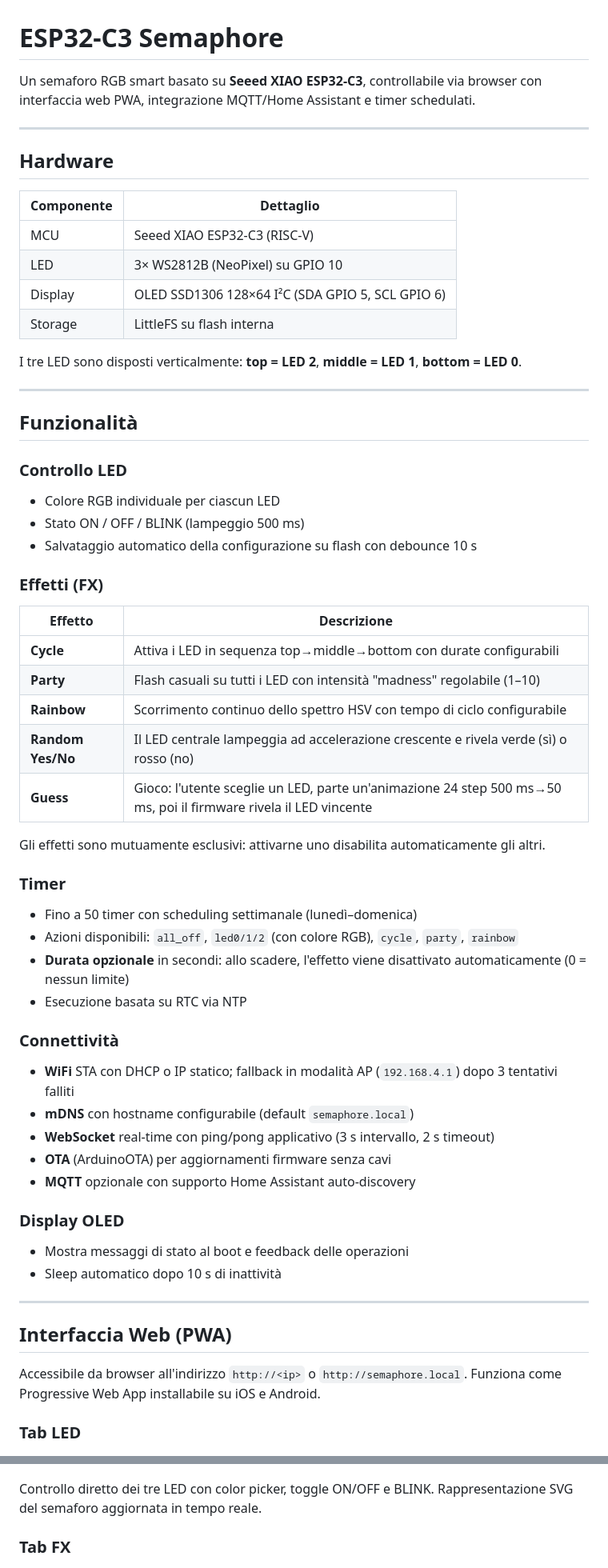
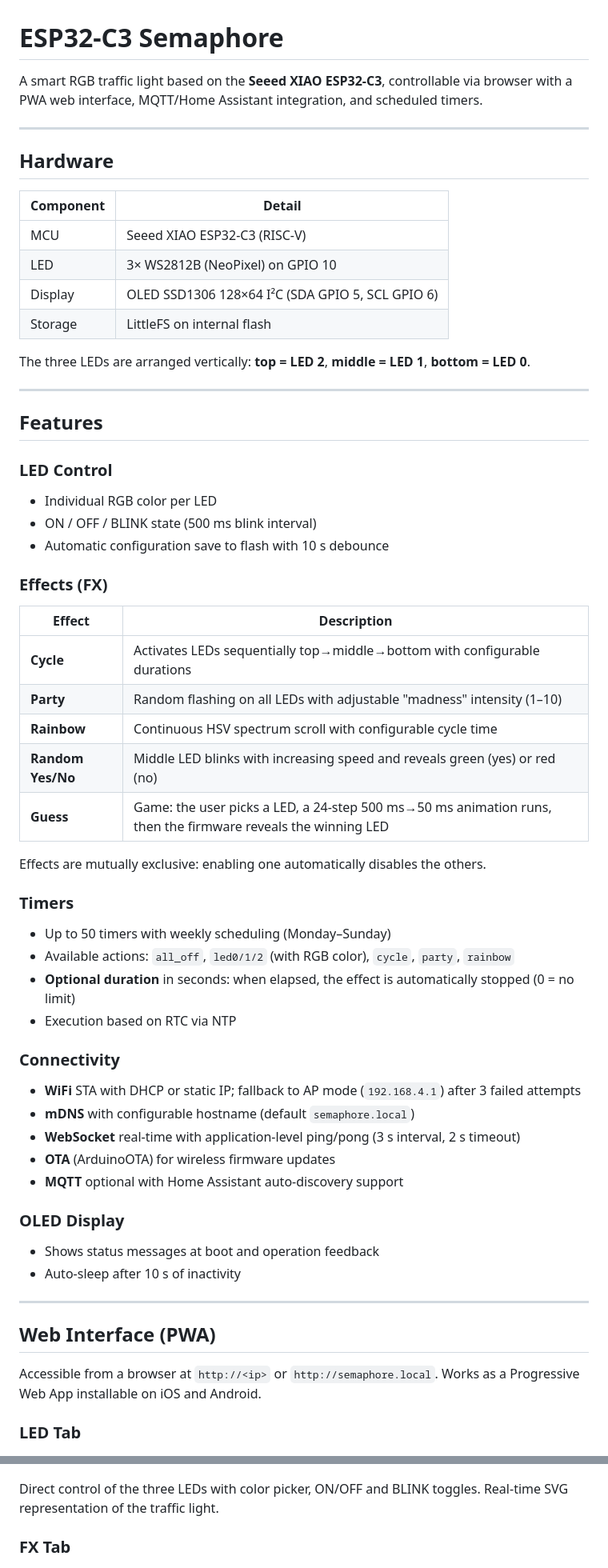
Before and after one commit to GabeMx5/ESP32-C3-Semaphore, a Markdown page: README.md, 2 parts joined by grey strips. Shown at 80% size. GitHub-like rendering.

Commit message:
Translate README to English

```diff
--- a/README.md
+++ b/README.md
@@ -1,69 +1,69 @@
 # ESP32-C3 Semaphore
 
-Un semaforo RGB smart basato su **Seeed XIAO ESP32-C3**, controllabile via browser con interfaccia web PWA, integrazione MQTT/Home Assistant e timer schedulati.
+A smart RGB traffic light based on the **Seeed XIAO ESP32-C3**, controllable via browser with a PWA web interface, MQTT/Home Assistant integration, and scheduled timers.
 
 ---
 
 ## Hardware
 
-| Componente | Dettaglio |
+| Component | Detail |
 |---|---|
 | MCU | Seeed XIAO ESP32-C3 (RISC-V) |
-| LED | 3× WS2812B (NeoPixel) su GPIO 10 |
+| LED | 3× WS2812B (NeoPixel) on GPIO 10 |
 | Display | OLED SSD1306 128×64 I²C (SDA GPIO 5, SCL GPIO 6) |
-| Storage | LittleFS su flash interna |
+| Storage | LittleFS on internal flash |
 
-I tre LED sono disposti verticalmente: **top = LED 2**, **middle = LED 1**, **bottom = LED 0**.
+The three LEDs are arranged vertically: **top = LED 2**, **middle = LED 1**, **bottom = LED 0**.
 
 ---
 
-## Funzionalità
+## Features
 
-### Controllo LED
-- Colore RGB individuale per ciascun LED
-- Stato ON / OFF / BLINK (lampeggio 500 ms)
-- Salvataggio automatico della configurazione su flash con debounce 10 s
+### LED Control
+- Individual RGB color per LED
+- ON / OFF / BLINK state (500 ms blink interval)
+- Automatic configuration save to flash with 10 s debounce
 
-### Effetti (FX)
+### Effects (FX)
 
-| Effetto | Descrizione |
+| Effect | Description |
 |---|---|
-| **Cycle** | Attiva i LED in sequenza top→middle→bottom con durate configurabili |
-| **Party** | Flash casuali su tutti i LED con intensità "madness" regolabile (1–10) |
-| **Rainbow** | Scorrimento continuo dello spettro HSV con tempo di ciclo configurabile |
-| **Random Yes/No** | Il LED centrale lampeggia ad accelerazione crescente e rivela verde (sì) o rosso (no) |
-| **Guess** | Gioco: l'utente sceglie un LED, parte un'animazione 24 step 500 ms→50 ms, poi il firmware rivela il LED vincente |
+| **Cycle** | Activates LEDs sequentially top→middle→bottom with configurable durations |
+| **Party** | Random flashing on all LEDs with adjustable "madness" intensity (1–10) |
+| **Rainbow** | Continuous HSV spectrum scroll with configurable cycle time |
+| **Random Yes/No** | Middle LED blinks with increasing speed and reveals green (yes) or red (no) |
+| **Guess** | Game: the user picks a LED, a 24-step 500 ms→50 ms animation runs, then the firmware reveals the winning LED |
 
-Gli effetti sono mutuamente esclusivi: attivarne uno disabilita automaticamente gli altri.
+Effects are mutually exclusive: enabling one automatically disables the others.
 
-### Timer
-- Fino a 50 timer con scheduling settimanale (lunedì–domenica)
-- Azioni disponibili: `all_off`, `led0/1/2` (con colore RGB), `cycle`, `party`, `rainbow`
-- **Durata opzionale** in secondi: allo scadere, l'effetto viene disattivato automaticamente (0 = nessun limite)
-- Esecuzione basata su RTC via NTP
+### Timers
+- Up to 50 timers with weekly scheduling (Monday–Sunday)
+- Available actions: `all_off`, `led0/1/2` (with RGB color), `cycle`, `party`, `rainbow`
+- **Optional duration** in seconds: when elapsed, the effect is automatically stopped (0 = no limit)
+- Execution based on RTC via NTP
 
-### Connettività
-- **WiFi** STA con DHCP o IP statico; fallback in modalità AP (`192.168.4.1`) dopo 3 tentativi falliti
-- **mDNS** con hostname configurabile (default `semaphore.local`)
-- **WebSocket** real-time con ping/pong applicativo (3 s intervallo, 2 s timeout)
-- **OTA** (ArduinoOTA) per aggiornamenti firmware senza cavi
-- **MQTT** opzionale con supporto Home Assistant auto-discovery
+### Connectivity
+- **WiFi** STA with DHCP or static IP; fallback to AP mode (`192.168.4.1`) after 3 failed attempts
+- **mDNS** with configurable hostname (default `semaphore.local`)
+- **WebSocket** real-time with application-level ping/pong (3 s interval, 2 s timeout)
+- **OTA** (ArduinoOTA) for wireless firmware updates
+- **MQTT** optional with Home Assistant auto-discovery support
 
-### Display OLED
-- Mostra messaggi di stato al boot e feedback delle operazioni
-- Sleep automatico dopo 10 s di inattività
+### OLED Display
+- Shows status messages at boot and operation feedback
+- Auto-sleep after 10 s of inactivity
 
 ---
 
-## Interfaccia Web (PWA)
+## Web Interface (PWA)
 
-Accessibile da browser all'indirizzo `http://<ip>` o `http://semaphore.local`. Funziona come Progressive Web App installabile su iOS e Android.
+Accessible from a browser at `http://<ip>` or `http://semaphore.local`. Works as a Progressive Web App installable on iOS and Android.
 
-### Tab LED
+### LED Tab
 ![LED](screenshots/LED.png)
 
-Controllo diretto dei tre LED con color picker, toggle ON/OFF e BLINK. Rappresentazione SVG del semaforo aggiornata in tempo reale.
+Direct control of the three LEDs with color picker, ON/OFF and BLINK toggles. Real-time SVG representation of the traffic light.
 
-### Tab FX
+### FX Tab
 ![FX](screenshots/FX.png)
 
```
Also changed, not shown: other parts of README.md (+36 -36 lines).
